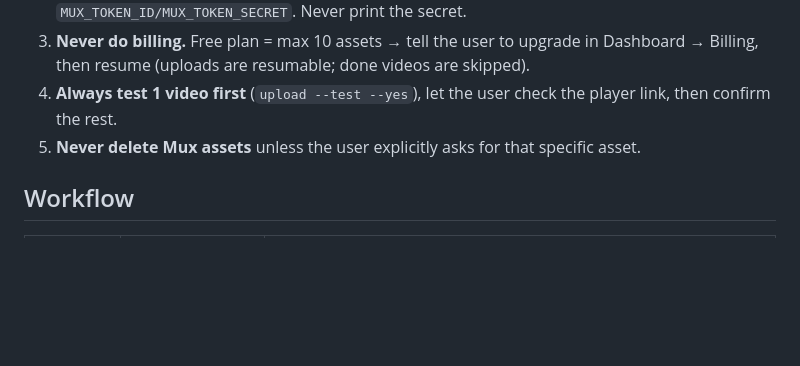
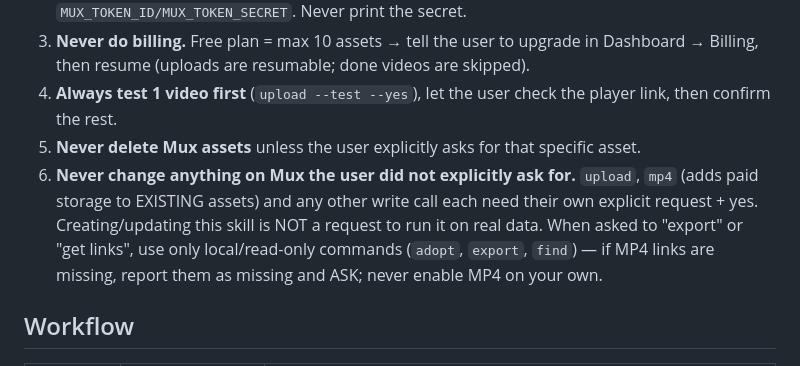
Before and after one commit to sonnydangbrvt/video-to-elearning, a Markdown page: skills/mux-publisher/SKILL.md, the part around the change. Drawn GitHub-style; blank space fills up the shorter version.

Commit message:
mux-publisher: rule — no Mux writes (upload/mp4) without explicit request
Co-Authored-By: Claude Opus 5.5 <noreply@anthropic.com>

```diff
--- a/skills/mux-publisher/SKILL.md
+++ b/skills/mux-publisher/SKILL.md
@@ -15,6 +15,7 @@ Talk to the user in Vietnamese. The rules below are in English on purpose — fo
 3. **Never do billing.** Free plan = max 10 assets → tell the user to upgrade in Dashboard → Billing, then resume (uploads are resumable; done videos are skipped).
 4. **Always test 1 video first** (`upload --test --yes`), let the user check the player link, then confirm the rest.
 5. **Never delete Mux assets** unless the user explicitly asks for that specific asset.
+6. **Never change anything on Mux the user did not explicitly ask for.** `upload`, `mp4` (adds paid storage to EXISTING assets) and any other write call each need their own explicit request + yes. Creating/updating this skill is NOT a request to run it on real data. When asked to "export" or "get links", use only local/read-only commands (`adopt`, `export`, `find`) — if MP4 links are missing, report them as missing and ASK; never enable MP4 on your own.
 
 ## Workflow
 
```
